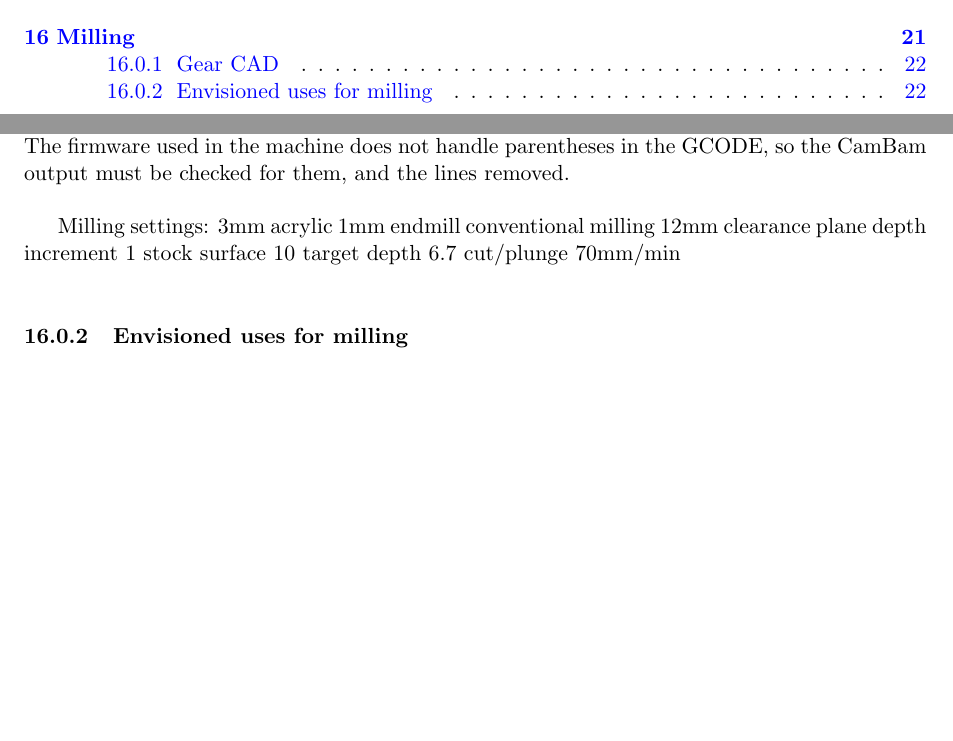
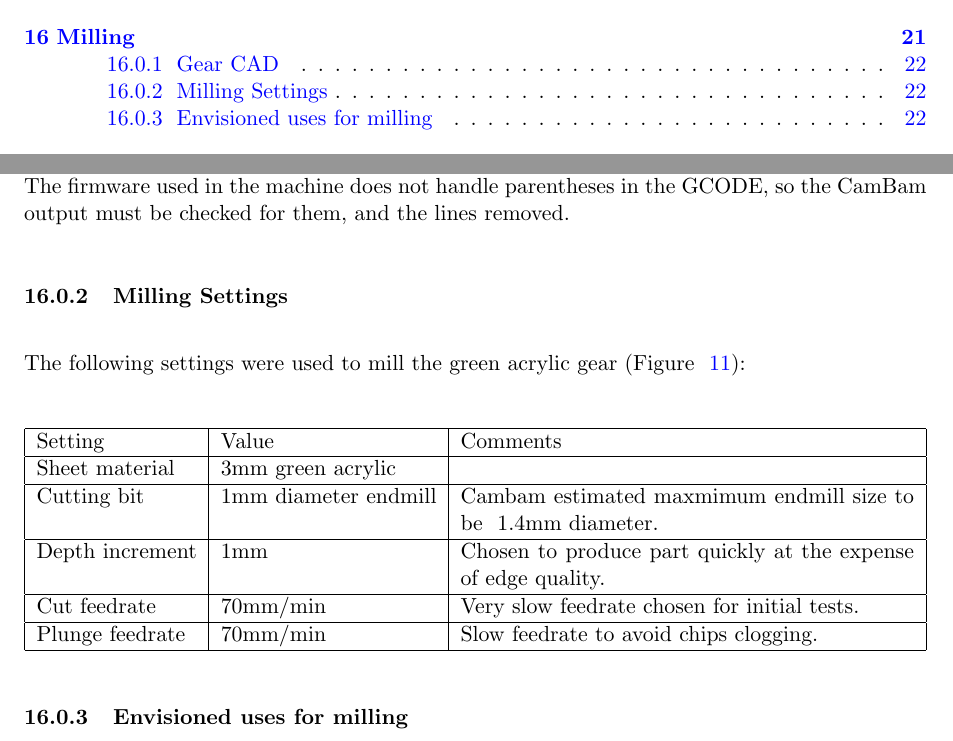
Before and after one commit to JamesGlanville/solderingmachine, a LaTeX document (report/report.tex): two parts of pages 2 and 22 of 33, joined at a grey line, cut so that both start at the same text, the shorter picture padded with empty space. Compiled offline with pdfLaTeX.

Commit message:
added milling settings

```diff
--- a/report/report.tex
+++ b/report/report.tex
@@ -646,16 +646,24 @@ The gear design was copied into a CamBam project. Ideally the Creo design could
 generate GCODE for milling the gear, taking into account the machine's slow travel speeds. The firmware used in the machine does not handle parentheses in the GCODE, so the CamBam
 output must be checked for them, and the lines removed.
 
-Milling settings:
-3mm acrylic
-1mm endmill
-conventional milling
-12mm clearance plane
-depth increment 1
-stock surface 10
-target depth 6.7
-cut/plunge 70mm/min
+\subsubsection {Milling Settings}
 
+The following settings were used to mill the green acrylic gear (Figure ~\ref{fig:gearcomparison}):
+
+\begin{center}
+	\begin{tabular}{| l | l | p{8cm} |}
+	\hline
+	Setting & Value & Comments \\ \hline
+	Sheet material & 3mm green acrylic & \\ \hline
+	Cutting bit & 1mm diameter endmill & Cambam estimated maxmimum endmill size to be ~1.4mm diameter. \\ \hline
+	%conventional milling
+	Depth increment & 1mm & Chosen to produce part quickly at the expense of edge quality. \\ \hline
+%	12mm clearance plane
+	Cut feedrate & 70mm/min & Very slow feedrate chosen for initial tests. \\ \hline
+	Plunge feedrate & 70mm/min & Slow feedrate to avoid chips clogging.\\
+	\hline
+	\end{tabular}
+\end{center}
 
 \subsubsection {Envisioned uses for milling}
 {
```
Also changed, not shown: report/report.tex (4 more changed lines).
